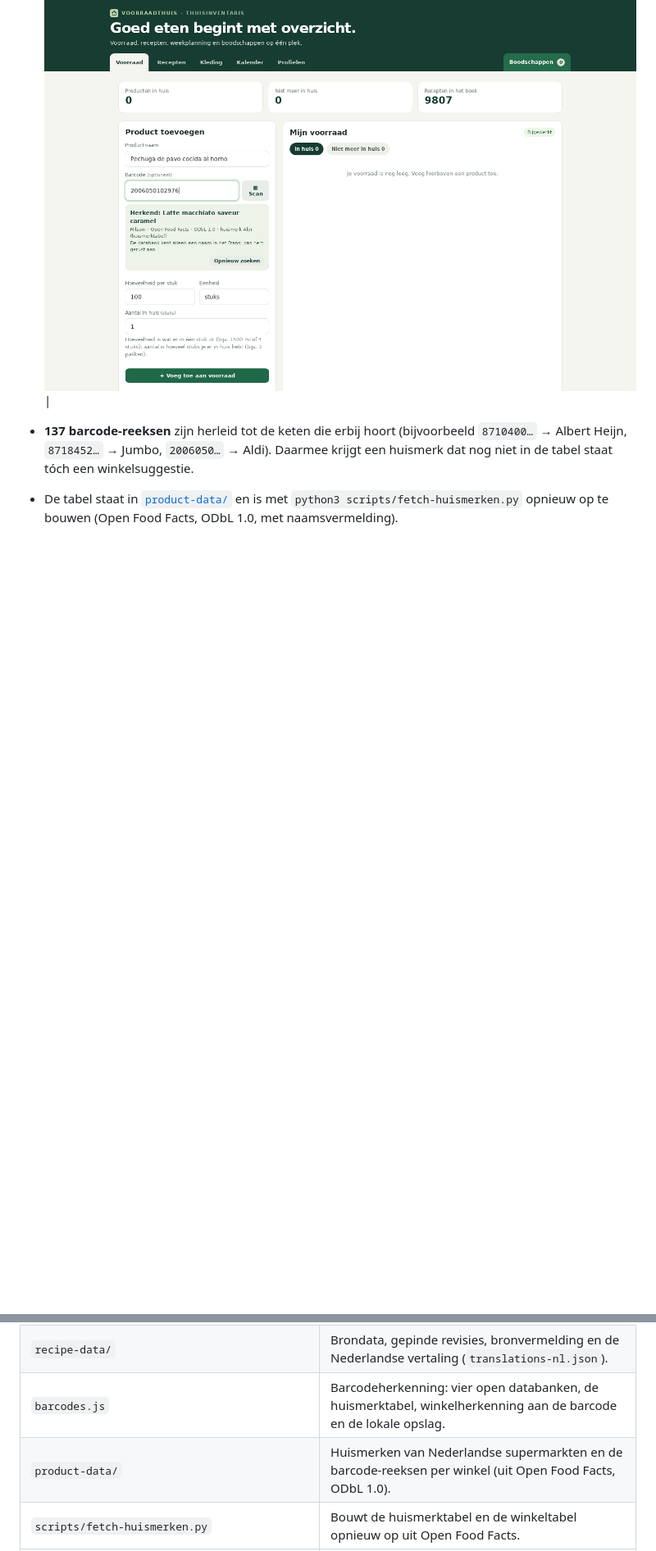
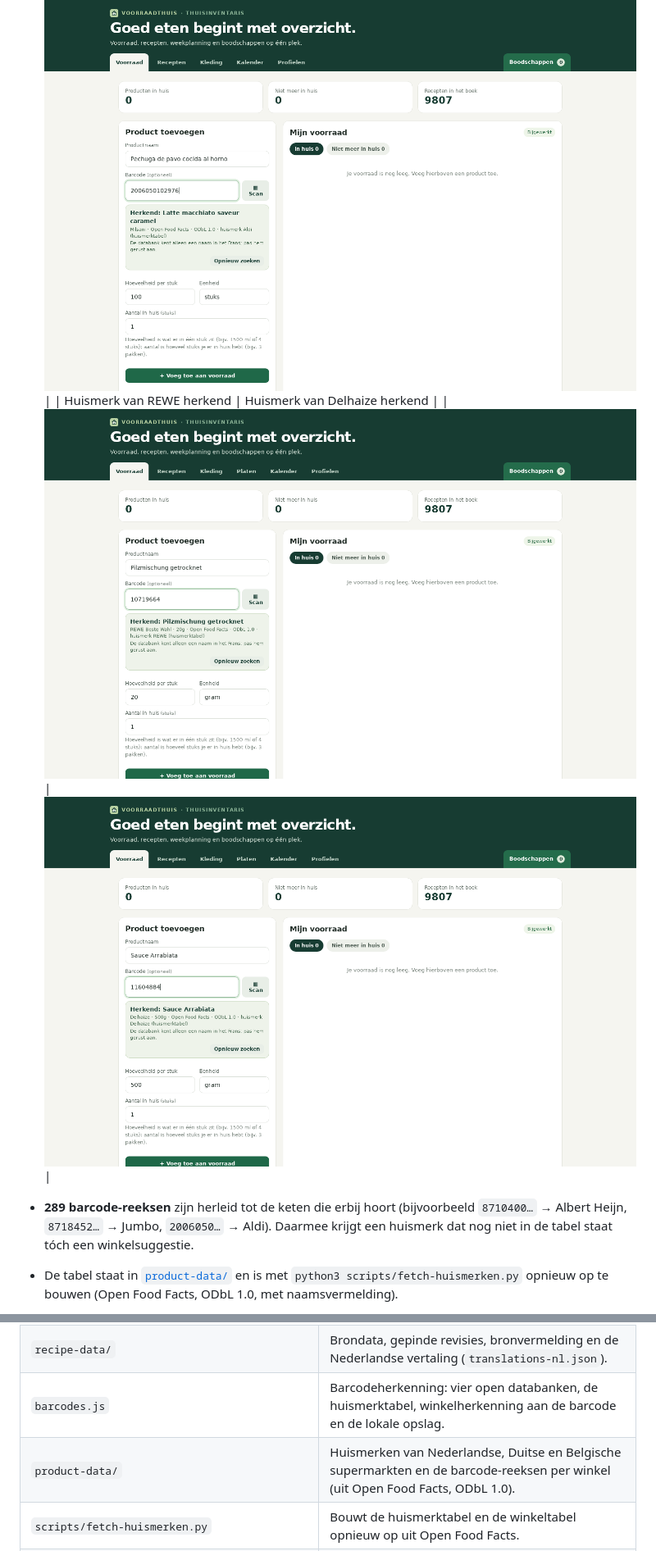
Before and after one commit to Theberas04/voorraadthuis, a Markdown page: README.md, 2 parts joined by grey strips. Shown: that part at 82% size. Rendered like a GitHub page; pictures changed too: docs/img/huismerk-scan-delhaize.png (added), docs/img/huismerk-scan-rewe.png (added); blank space fills up the shorter version.

```diff
--- a/README.md
+++ b/README.md
@@ -98,8 +98,10 @@ Open de app op je telefoon en kies **Toevoegen aan startscherm** (iOS/Safari) of
 | Huismerk van Lidl herkend | Huismerk van Aldi herkend |
 | --- | --- |
 | ![Huismerkscan Lidl](docs/img/huismerk-scan-lidl.png) | ![Huismerkscan Aldi](docs/img/huismerk-scan-aldi.png) |
+| Huismerk van REWE herkend | Huismerk van Delhaize herkend |
+| ![Huismerkscan REWE](docs/img/huismerk-scan-rewe.png) | ![Huismerkscan Delhaize](docs/img/huismerk-scan-delhaize.png) |
 
-- **137 barcode-reeksen** zijn herleid tot de keten die erbij hoort (bijvoorbeeld `8710400…` → Albert Heijn, `8718452…` → Jumbo, `2006050…` → Aldi). Daarmee krijgt een huismerk dat nog niet in de tabel staat tóch een winkelsuggestie.
+- **289 barcode-reeksen** zijn herleid tot de keten die erbij hoort (bijvoorbeeld `8710400…` → Albert Heijn, `8718452…` → Jumbo, `2006050…` → Aldi). Daarmee krijgt een huismerk dat nog niet in de tabel staat tóch een winkelsuggestie.
 - De tabel staat in [`product-data/`](product-data/README.md) en is met `python3 scripts/fetch-huismerken.py` opnieuw op te bouwen (Open Food Facts, ODbL 1.0, met naamsvermelding).
 - **Onbekend huismerk?** Aan de barcode-reeks is te zien bij welke winkel het hoort (elke keten heeft eigen GS1-prefixen). De app zegt dan bijvoorbeeld *"deze barcode staat nog niet in de open databank, maar hij hoort bij Albert Heijn"* en zet de winkelnemer alvast in het naamveld. Wat je daarna invult, wordt bij die barcode bewaard: de volgende scan is meteen goed.
 - Staat een product nergens in, dan zegt de app dat — verse en gloednieuwe producten ontbreken in de open databank. De naam die je zelf invult wordt bij die barcode bewaard, dus een volgende keer is het product meteen bekend.
@@ -278,7 +280,7 @@ npm start    # http://localhost:3000
 | `recipes-open.js` | Normalisatie én Nederlandse vertaling van de 9.692 geïmporteerde recepten, met bron en licentie. |
 | `recipe-data/` | Brondata, gepinde revisies, bronvermelding en de Nederlandse vertaling (`translations-nl.json`). |
 | `barcodes.js` | Barcodeherkenning: vier open databanken, de huismerktabel, winkelherkenning aan de barcode en de lokale opslag. |
-| `product-data/` | Huismerken van Nederlandse supermarkten en de barcode-reeksen per winkel (uit Open Food Facts, ODbL 1.0). |
+| `product-data/` | Huismerken van Nederlandse, Duitse en Belgische supermarkten en de barcode-reeksen per winkel (uit Open Food Facts, ODbL 1.0). |
 | `scripts/fetch-huismerken.py` | Bouwt de huismerktabel en de winkeltabel opnieuw op uit Open Food Facts. |
 | `scripts/build-open-recipe-data.py` | Reproduceerbare import van de gelicentieerde datasets. |
 | `scripts/merge-recipe-translations.py` | Controleert de vertaalblokken en bundelt ze tot `recipe-data/translations-nl.json`. |
```
Also changed, not shown: other parts of README.md (+2 -2 lines), product-data/README.md (+12 -7 lines), 2 other files.
